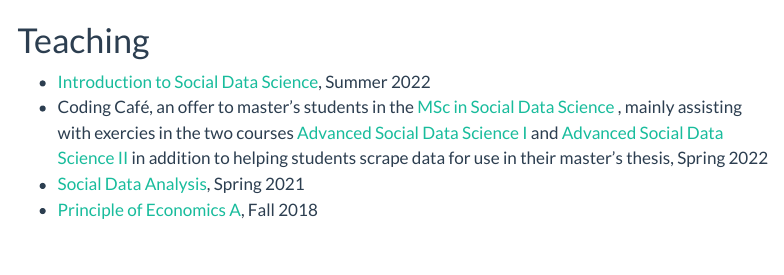
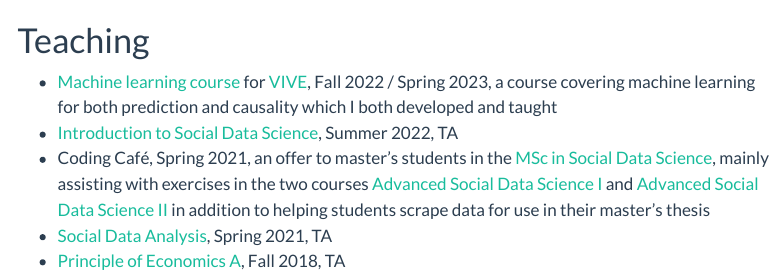
Before and after one commit to Magnus-Nielsen/Magnus-Nielsen.github.io, a Quarto document (teaching.qmd): the page in a window 1100 px wide, from its top. Rendered offline with R 4.5, knitr and Pandoc in place of Quarto, with nearby package versions; menus at the side of the page are left out.

Commit message:
Add teaching and minor fixes

```diff
--- a/_quarto.yml
+++ b/_quarto.yml
@@ -15,8 +15,6 @@ website:
         text: Teaching
       - href: work.qmd
         text: Work
-      - href: about.qmd
-        text: About
   page-footer:
       left:
         - icon: github
@@ -26,7 +24,6 @@ website:
         - icon: linkedin
           href: 'https://www.linkedin.com/in/magnus-lindgaard-nielsen-a420b6169/'
       center: "\n [![](images/UCPH_logo.png){width=25}](https://www.ku.dk/english/)"
-      right: "Created using [quarto](https://quarto.org)"
 format:
   html:
     theme:
--- a/teaching.qmd
+++ b/teaching.qmd
@@ -3,7 +3,8 @@ title: ""
 ---
 # Teaching
 
-- [Introduction to Social Data Science](https://kurser.ku.dk/course/a%C3%98kk08216u/), Summer 2022
-- Coding Café, an offer to master's students in the [MSc in Social Data Science](https://studies.ku.dk/masters/social-data-science/) , mainly assisting with exercies in the two courses [Advanced Social Data Science I](https://kurser.ku.dk/archive/2021-2022/course/ASDK20004U) and [Advanced Social Data Science II](https://kurser.ku.dk/archive/2021-2022/course/ASDK20006U) in addition to helping students scrape data for use in their master's thesis, Spring 2022
-- [Social Data Analysis](https://kurser.ku.dk/archive/2020-2021/course/ASDK20005U), Spring 2021
-- [Principle of Economics A](https://kurser.ku.dk/archive/2018-2019/course/A%C3%98KB08001U), Fall 2018
+- [Machine learning course](https://magnus-nielsen.github.io/VIVE/) for [VIVE](https://www.vive.dk/en/), Fall 2022 / Spring 2023, a course covering machine learning for both prediction and causality which I both developed and taught
+- [Introduction to Social Data Science](https://kurser.ku.dk/course/a%C3%98kk08216u/), Summer 2022, TA
+- Coding Café, Spring 2021, an offer to master's students in the [MSc in Social Data Science](https://studies.ku.dk/masters/social-data-science/), mainly assisting with exercises in the two courses [Advanced Social Data Science I](https://kurser.ku.dk/archive/2021-2022/course/ASDK20004U) and [Advanced Social Data Science II](https://kurser.ku.dk/archive/2021-2022/course/ASDK20006U) in addition to helping students scrape data for use in their master's thesis
+- [Social Data Analysis](https://kurser.ku.dk/archive/2020-2021/course/ASDK20005U), Spring 2021, TA
+- [Principle of Economics A](https://kurser.ku.dk/archive/2018-2019/course/A%C3%98KB08001U), Fall 2018, TA
```
Also changed, not shown: index.qmd (+1 -1 lines), docs/search.json, 2 other files.
